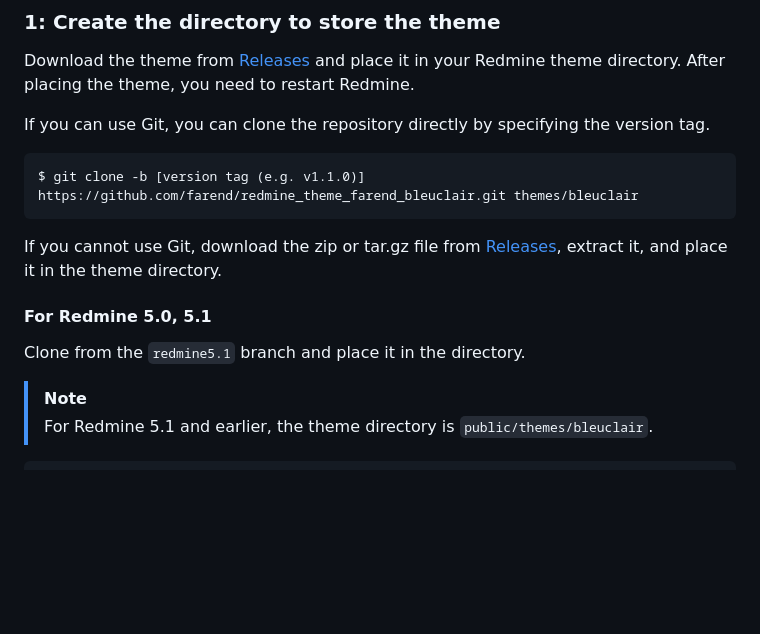
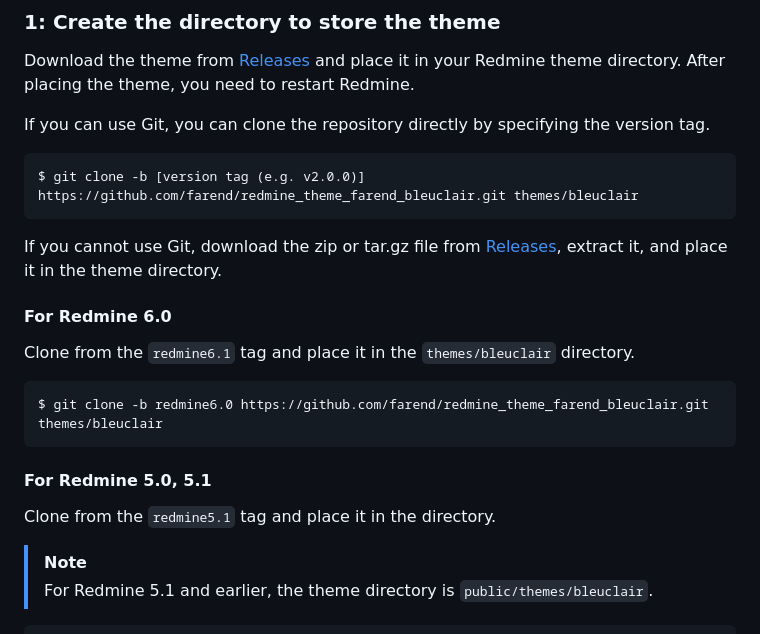
Before and after one commit to farend/redmine_theme_farend_bleuclair, a Markdown page: README.md, the part around the change. Drawn GitHub-style; blank space fills up the shorter version.

````diff
--- a/README.md
+++ b/README.md
@@ -34,14 +34,22 @@ Download the theme from [Releases](https://github.com/farend/redmine_theme_faren
 If you can use Git, you can clone the repository directly by specifying the version tag.
 
 ```
-$ git clone -b [version tag (e.g. v1.1.0)] https://github.com/farend/redmine_theme_farend_bleuclair.git themes/bleuclair
+$ git clone -b [version tag (e.g. v2.0.0)] https://github.com/farend/redmine_theme_farend_bleuclair.git themes/bleuclair
 ```
 
 If you cannot use Git, download the zip or tar.gz file from [Releases](https://github.com/farend/redmine_theme_farend_bleuclair/releases), extract it, and place it in the theme directory.
 
+#### For Redmine 6.0
+
+Clone from the `redmine6.1` tag and place it in the `themes/bleuclair` directory.
+
+```bash
+$ git clone -b redmine6.0 https://github.com/farend/redmine_theme_farend_bleuclair.git themes/bleuclair
+```
+
 #### For Redmine 5.0, 5.1
 
-Clone from the `redmine5.1` branch and place it in the directory.
+Clone from the `redmine5.1` tag and place it in the directory.
 
 > [!Note]
 > For Redmine 5.1 and earlier, the theme directory is `public/themes/bleuclair`.
````
Also changed, not shown: README.ja.md (+10 -2 lines).
